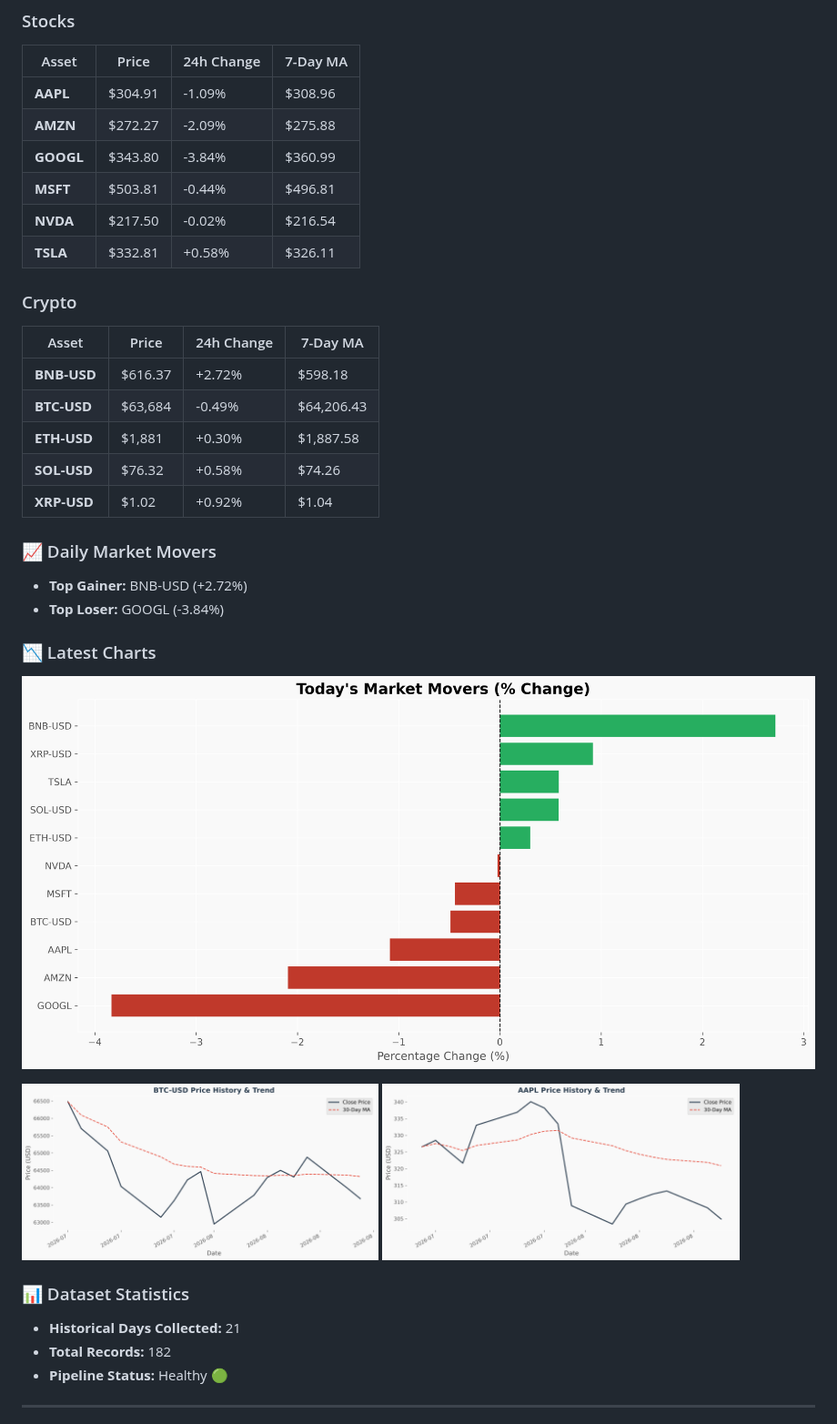
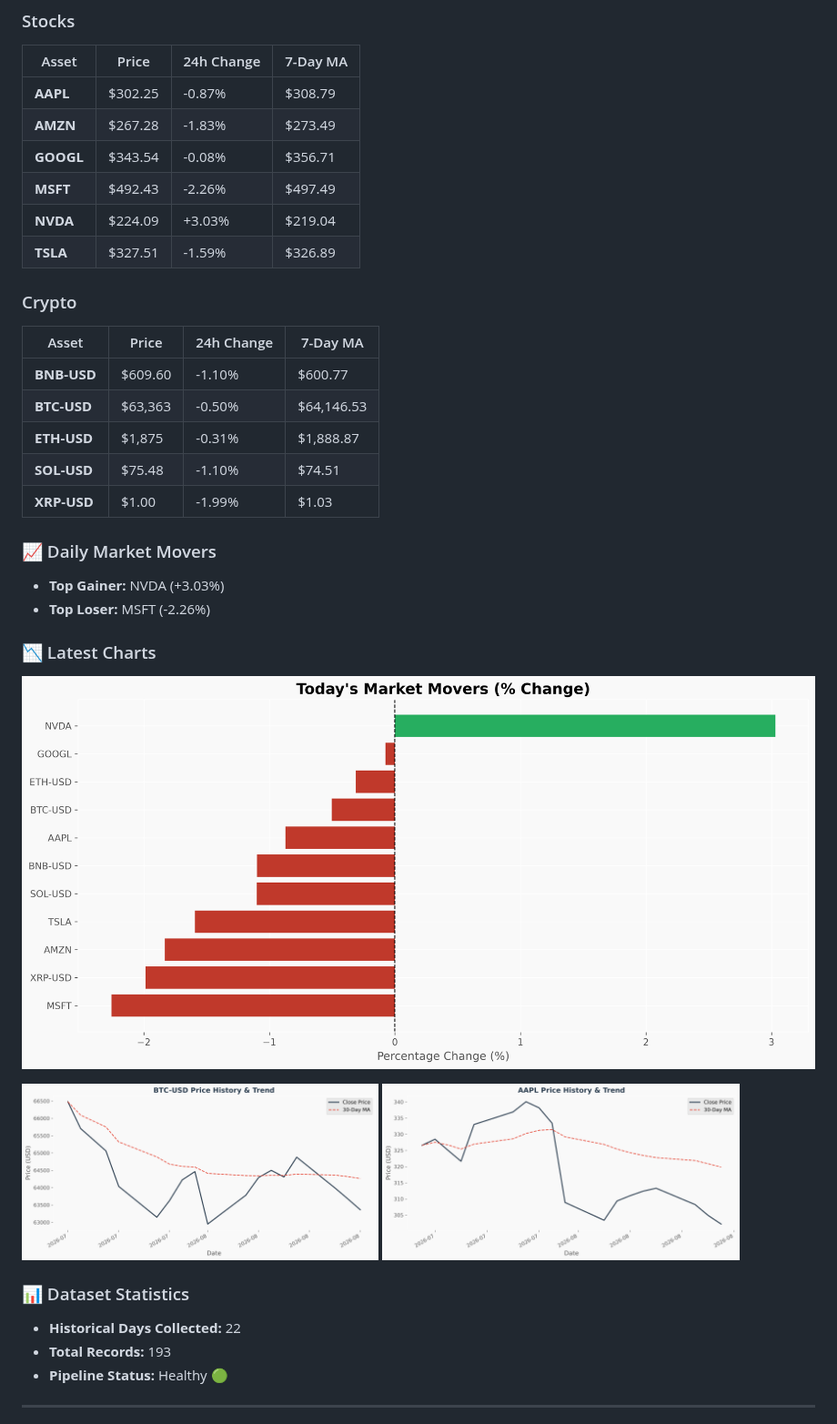
Before and after one commit to Mohammedimad01/market-data-pipeline, a Markdown page: README.md, the part around one of its changes. Shown at 91% size. Drawn GitHub-style; pictures changed too: charts/aapl_price.png, charts/btc_price.png, charts/portfolio_summary.png.

Commit message:
Daily Market Update - 2026-08-13

```diff
--- a/README.md
+++ b/README.md
@@ -16,27 +16,27 @@ A production-ready data engineering pipeline that automatically collects daily s
 
 | Asset | Price | 24h Change | 7-Day MA |
 |-------|-------|------------|----------|
-| **AAPL** | $304.91 | -1.09% | $308.96 |
-| **AMZN** | $272.27 | -2.09% | $275.88 |
-| **GOOGL** | $343.80 | -3.84% | $360.99 |
-| **MSFT** | $503.81 | -0.44% | $496.81 |
-| **NVDA** | $217.50 | -0.02% | $216.54 |
-| **TSLA** | $332.81 | +0.58% | $326.11 |
+| **AAPL** | $302.25 | -0.87% | $308.79 |
+| **AMZN** | $267.28 | -1.83% | $273.49 |
+| **GOOGL** | $343.54 | -0.08% | $356.71 |
+| **MSFT** | $492.43 | -2.26% | $497.49 |
+| **NVDA** | $224.09 | +3.03% | $219.04 |
+| **TSLA** | $327.51 | -1.59% | $326.89 |
 
 ### Crypto
 
 | Asset | Price | 24h Change | 7-Day MA |
 |-------|-------|------------|----------|
-| **BNB-USD** | $616.37 | +2.72% | $598.18 |
-| **BTC-USD** | $63,684 | -0.49% | $64,206.43 |
-| **ETH-USD** | $1,881 | +0.30% | $1,887.58 |
-| **SOL-USD** | $76.32 | +0.58% | $74.26 |
-| **XRP-USD** | $1.02 | +0.92% | $1.04 |
+| **BNB-USD** | $609.60 | -1.10% | $600.77 |
+| **BTC-USD** | $63,363 | -0.50% | $64,146.53 |
+| **ETH-USD** | $1,875 | -0.31% | $1,888.87 |
+| **SOL-USD** | $75.48 | -1.10% | $74.51 |
+| **XRP-USD** | $1.00 | -1.99% | $1.03 |
 
 ### 📈 Daily Market Movers
 
-- **Top Gainer:** BNB-USD (+2.72%)
-- **Top Loser:** GOOGL (-3.84%)
+- **Top Gainer:** NVDA (+3.03%)
+- **Top Loser:** MSFT (-2.26%)
 
 ### 📉 Latest Charts
 
@@ -49,8 +49,8 @@ A production-ready data engineering pipeline that automatically collects daily s
 
 ### 📊 Dataset Statistics
 
-- **Historical Days Collected:** 21
-- **Total Records:** 182
+- **Historical Days Collected:** 22
+- **Total Records:** 193
 - **Pipeline Status:** Healthy 🟢
 
 <!-- DASHBOARD_END -->
```
Also changed, not shown: other parts of README.md (+1 -1 lines), charts/eth_price.png, 3 other files.
